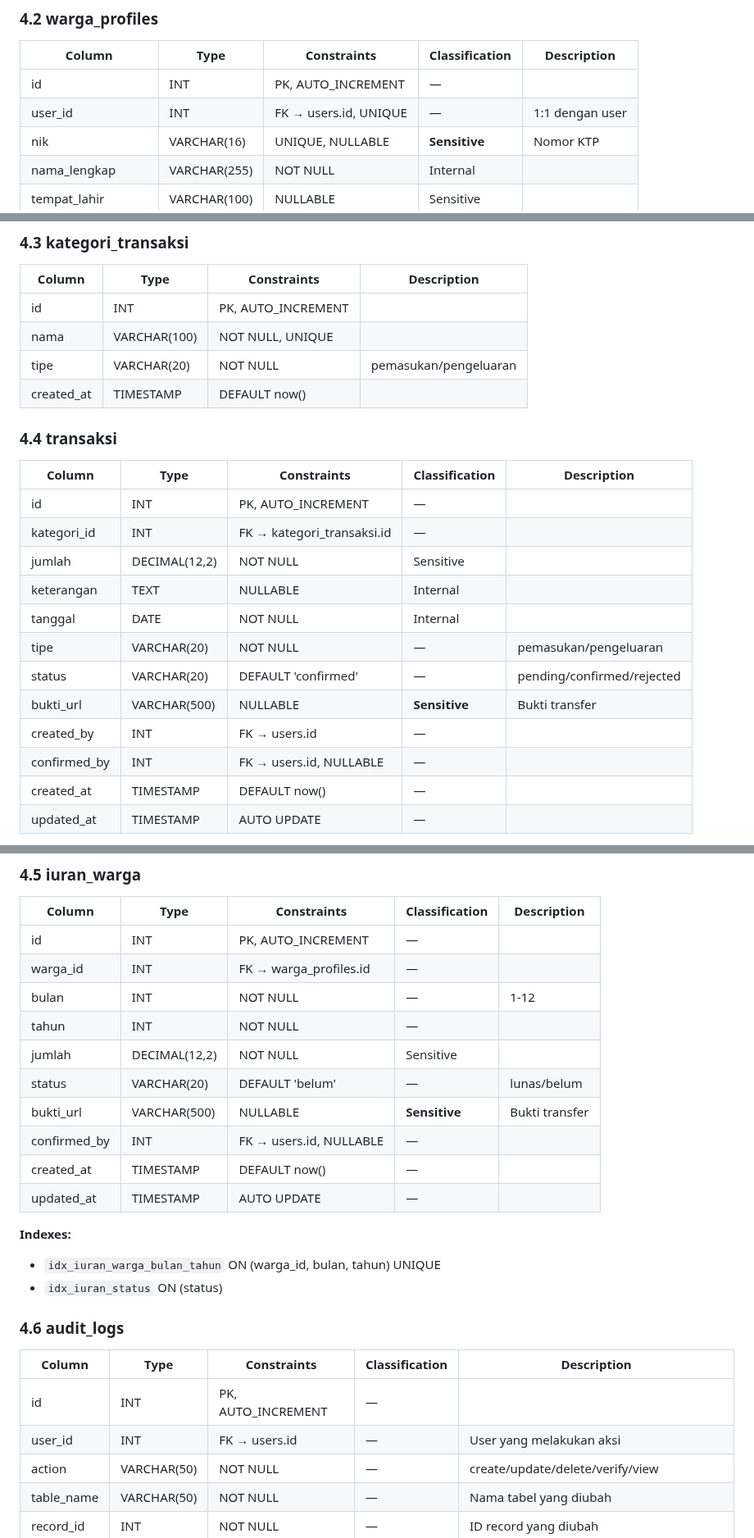
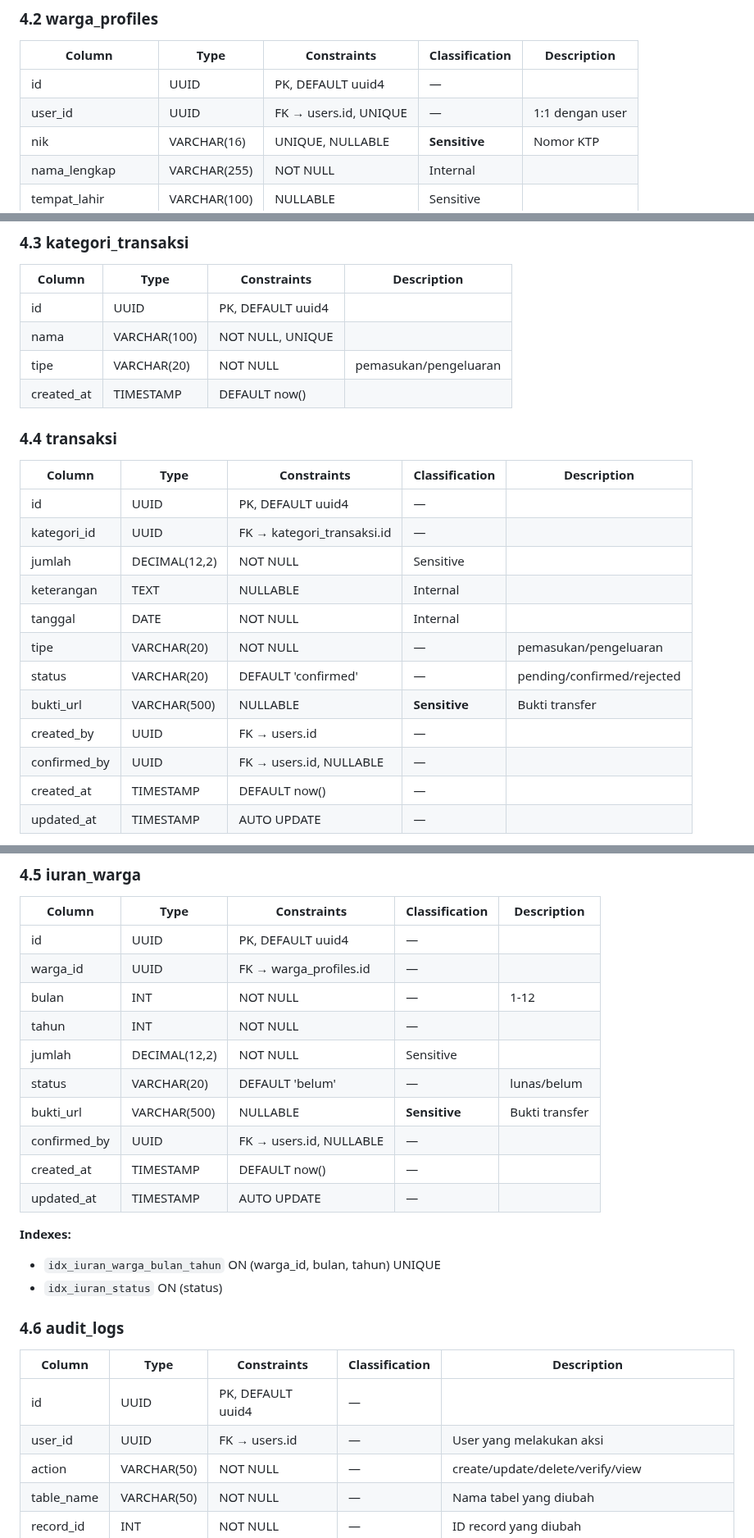
Before and after one commit to bocahlinux/smart-rt, a Markdown page: docs/05-DATABASE.md, 3 parts joined by grey strips. Shown at 82% size. GitHub-like rendering.

```diff
--- a/docs/05-DATABASE.md
+++ b/docs/05-DATABASE.md
@@ -296,8 +296,8 @@ Data sistem, tidak boleh di-expose ke mana pun kecuali ke sistem itu sendiri:
 ### 4.2 warga_profiles
 | Column | Type | Constraints | Classification | Description |
 |--------|------|-------------|----------------|-------------|
-| id | INT | PK, AUTO_INCREMENT | — | |
-| user_id | INT | FK → users.id, UNIQUE | — | 1:1 dengan user |
+| id | UUID | PK, DEFAULT uuid4 | — | |
+| user_id | UUID | FK → users.id, UNIQUE | — | 1:1 dengan user |
 | nik | VARCHAR(16) | UNIQUE, NULLABLE | **Sensitive** | Nomor KTP |
 | nama_lengkap | VARCHAR(255) | NOT NULL | Internal | |
 | tempat_lahir | VARCHAR(100) | NULLABLE | Sensitive | |
@@ -327,7 +327,7 @@ Data sistem, tidak boleh di-expose ke mana pun kecuali ke sistem itu sendiri:
 ### 4.3 kategori_transaksi
 | Column | Type | Constraints | Description |
 |--------|------|-------------|-------------|
-| id | INT | PK, AUTO_INCREMENT | |
+| id | UUID | PK, DEFAULT uuid4 | |
 | nama | VARCHAR(100) | NOT NULL, UNIQUE | |
 | tipe | VARCHAR(20) | NOT NULL | pemasukan/pengeluaran |
 | created_at | TIMESTAMP | DEFAULT now() | |
@@ -335,16 +335,16 @@ Data sistem, tidak boleh di-expose ke mana pun kecuali ke sistem itu sendiri:
 ### 4.4 transaksi
 | Column | Type | Constraints | Classification | Description |
 |--------|------|-------------|----------------|-------------|
-| id | INT | PK, AUTO_INCREMENT | — | |
-| kategori_id | INT | FK → kategori_transaksi.id | — | |
+| id | UUID | PK, DEFAULT uuid4 | — | |
+| kategori_id | UUID | FK → kategori_transaksi.id | — | |
 | jumlah | DECIMAL(12,2) | NOT NULL | Sensitive | |
 | keterangan | TEXT | NULLABLE | Internal | |
 | tanggal | DATE | NOT NULL | Internal | |
 | tipe | VARCHAR(20) | NOT NULL | — | pemasukan/pengeluaran |
 | status | VARCHAR(20) | DEFAULT 'confirmed' | — | pending/confirmed/rejected |
 | bukti_url | VARCHAR(500) | NULLABLE | **Sensitive** | Bukti transfer |
-| created_by | INT | FK → users.id | — | |
-| confirmed_by | INT | FK → users.id, NULLABLE | — | |
+| created_by | UUID | FK → users.id | — | |
+| confirmed_by | UUID | FK → users.id, NULLABLE | — | |
 | created_at | TIMESTAMP | DEFAULT now() | — | |
 | updated_at | TIMESTAMP | AUTO UPDATE | — | |
 
@@ -357,14 +357,14 @@ Data sistem, tidak boleh di-expose ke mana pun kecuali ke sistem itu sendiri:
 ### 4.5 iuran_warga
 | Column | Type | Constraints | Classification | Description |
 |--------|------|-------------|----------------|-------------|
-| id | INT | PK, AUTO_INCREMENT | — | |
-| warga_id | INT | FK → warga_profiles.id | — | |
+| id | UUID | PK, DEFAULT uuid4 | — | |
+| warga_id | UUID | FK → warga_profiles.id | — | |
 | bulan | INT | NOT NULL | — | 1-12 |
 | tahun | INT | NOT NULL | — | |
 | jumlah | DECIMAL(12,2) | NOT NULL | Sensitive | |
 | status | VARCHAR(20) | DEFAULT 'belum' | — | lunas/belum |
 | bukti_url | VARCHAR(500) | NULLABLE | **Sensitive** | Bukti transfer |
-| confirmed_by | INT | FK → users.id, NULLABLE | — | |
+| confirmed_by | UUID | FK → users.id, NULLABLE | — | |
 | created_at | TIMESTAMP | DEFAULT now() | — | |
 | updated_at | TIMESTAMP | AUTO UPDATE | — | |
 
@@ -375,8 +375,8 @@ Data sistem, tidak boleh di-expose ke mana pun kecuali ke sistem itu sendiri:
 ### 4.6 audit_logs
 | Column | Type | Constraints | Classification | Description |
 |--------|------|-------------|----------------|-------------|
-| id | INT | PK, AUTO_INCREMENT | — | |
-| user_id | INT | FK → users.id | — | User yang melakukan aksi |
+| id | UUID | PK, DEFAULT uuid4 | — | |
+| user_id | UUID | FK → users.id | — | User yang melakukan aksi |
 | action | VARCHAR(50) | NOT NULL | — | create/update/delete/verify/view |
 | table_name | VARCHAR(50) | NOT NULL | — | Nama tabel yang diubah |
 | record_id | INT | NOT NULL | — | ID record yang diubah |
```
Also changed, not shown: other parts of docs/05-DATABASE.md (+32 -6 lines).
